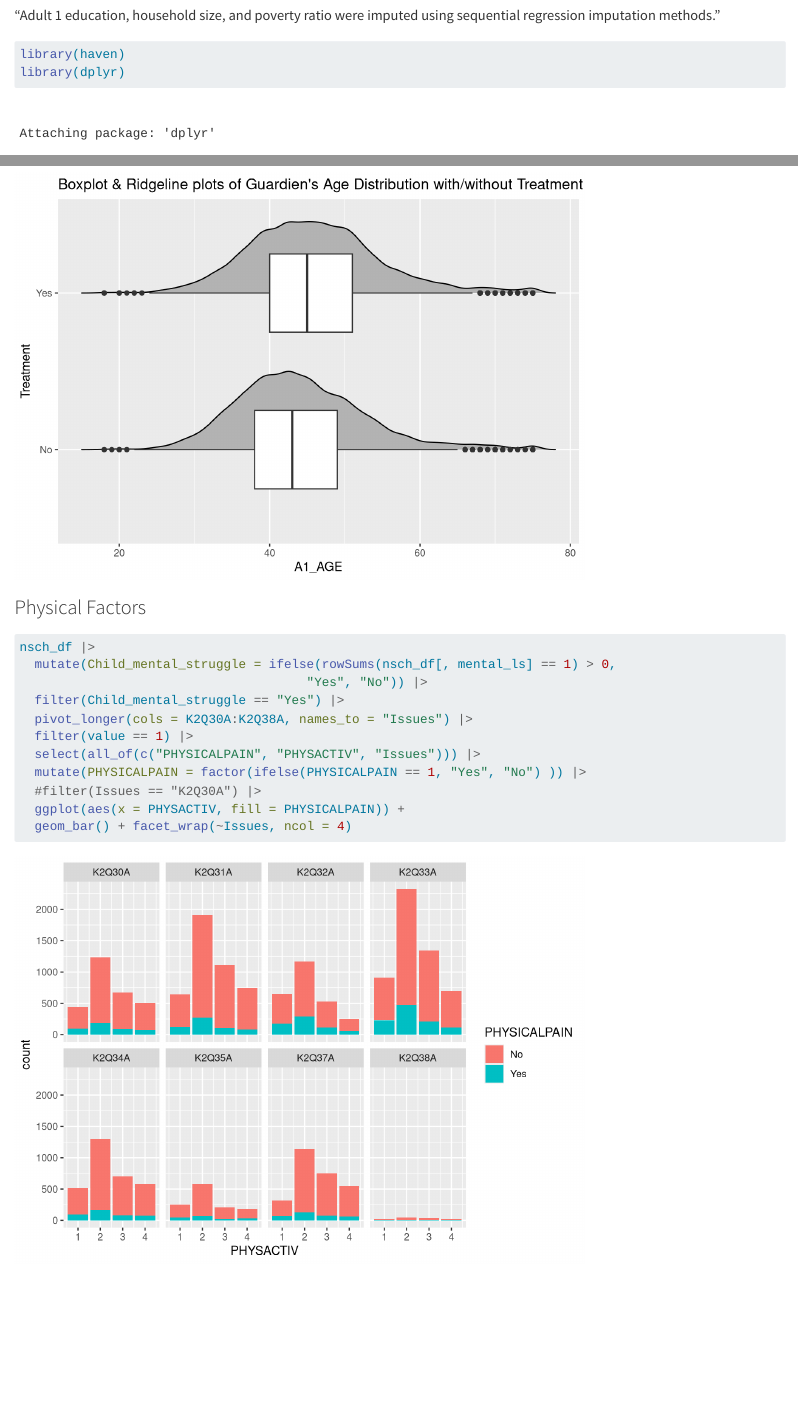
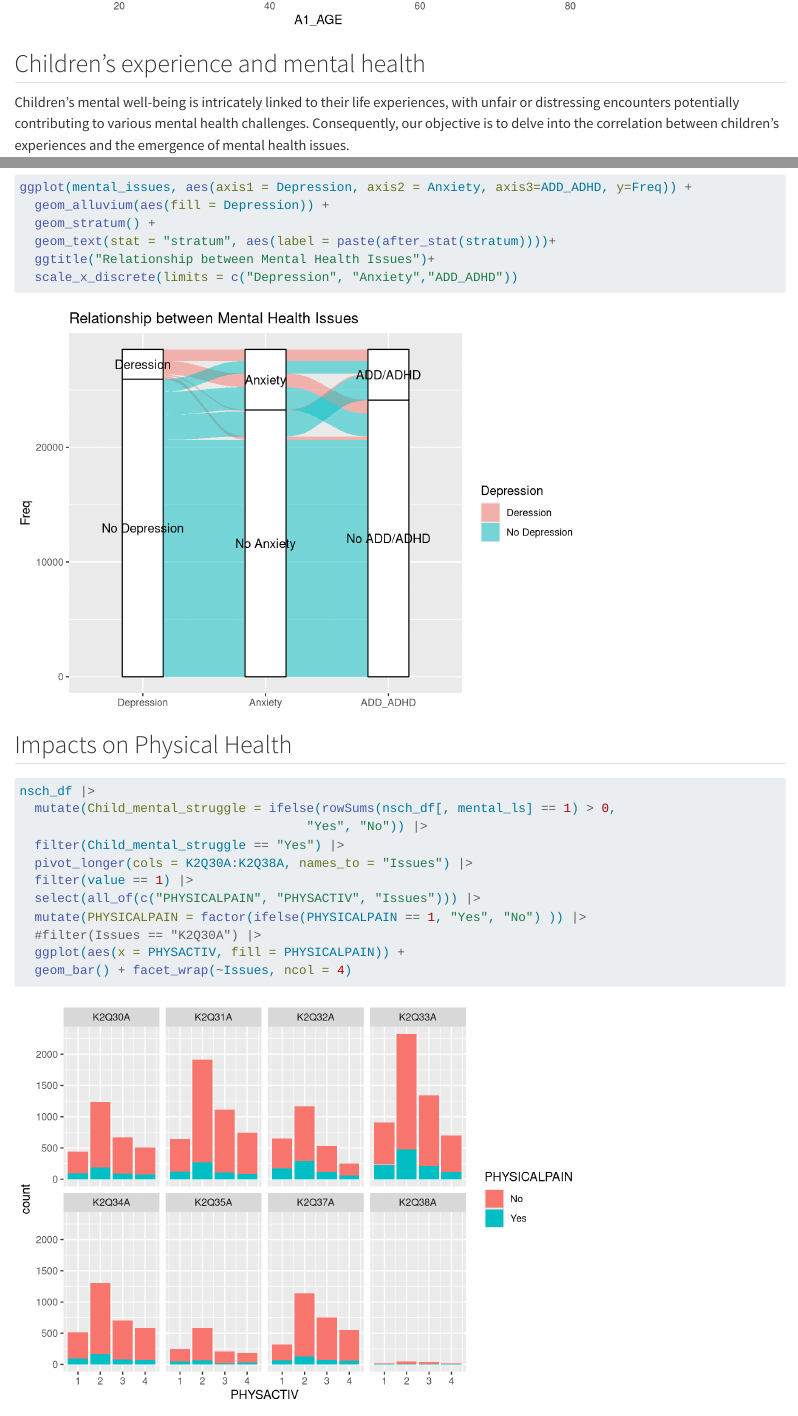
Before and after one commit to LuotongKang/edav23fall_project_11, a Quarto document (results.qmd): the page in a window 1100 px wide, from 200 px down before the commit and from 6350 px down after it, and a second part further down, joined at a grey line. Rendered offline with R 4.5, knitr and Pandoc in place of Quarto, with nearby package versions; some code elsewhere in the file could not run offline; long lines of code are wrapped.

Commit message:
restructure

````diff
--- a/results.qmd
+++ b/results.qmd
@@ -45,5 +45,5 @@ write.csv(nsch_df[,-2], "data/nsch.csv", row.names = FALSE)
 ### Missing Value Analysis
 
 ```{r}
-nsch_df <- read.csv("data/nsch_dropna.csv")
+nsch_df <- read.csv("data/nsch_dropna.csv") # See Chapter 2
 ```
@@ -206,23 +200,6 @@ nsch_df |>
   ggtitle("Boxplot & Ridgeline plots of Guardien's Age Distribution with/without Treatment")
 ```
 
-### Physical Factors
-
-```{r}
-nsch_df |>
-  mutate(Child_mental_struggle = ifelse(rowSums(nsch_df[, mental_ls] == 1) > 0,
-                                      "Yes", "No")) |>
-  filter(Child_mental_struggle == "Yes") |>
-  pivot_longer(cols = K2Q30A:K2Q38A, names_to = "Issues") |>
-  filter(value == 1) |>
-  select(all_of(c("PHYSICALPAIN", "PHYSACTIV", "Issues"))) |>
-  mutate(PHYSICALPAIN = factor(ifelse(PHYSICALPAIN == 1, "Yes", "No") )) |>
-  #filter(Issues == "K2Q30A") |>
-  ggplot(aes(x = PHYSACTIV, fill = PHYSICALPAIN)) +
-  geom_bar() + facet_wrap(~Issues, ncol = 4)
-```
-
-
 ## Children's experience and mental health
 
 Children's mental well-being is intricately linked to their life experiences, with unfair or distressing encounters potentially contributing to various mental health challenges. Consequently, our objective is to delve into the correlation between children's experiences and the emergence of mental health issues.
@@ -359,3 +336,19 @@ ggplot(mental_issues, aes(axis1 = Depression, axis2 = Anxiety, axis3=ADD_ADHD, y
   ggtitle("Relationship between Mental Health Issues")+
   scale_x_discrete(limits = c("Depression", "Anxiety","ADD_ADHD"))
 ```
+
+## Impacts on Physical Health
+
+```{r}
+nsch_df |>
+  mutate(Child_mental_struggle = ifelse(rowSums(nsch_df[, mental_ls] == 1) > 0,
+                                      "Yes", "No")) |>
+  filter(Child_mental_struggle == "Yes") |>
+  pivot_longer(cols = K2Q30A:K2Q38A, names_to = "Issues") |>
+  filter(value == 1) |>
+  select(all_of(c("PHYSICALPAIN", "PHYSACTIV", "Issues"))) |>
+  mutate(PHYSICALPAIN = factor(ifelse(PHYSICALPAIN == 1, "Yes", "No") )) |>
+  #filter(Issues == "K2Q30A") |>
+  ggplot(aes(x = PHYSACTIV, fill = PHYSICALPAIN)) +
+  geom_bar() + facet_wrap(~Issues, ncol = 4)
+```
````
Also changed, not shown: results.qmd (6 more changed lines).
